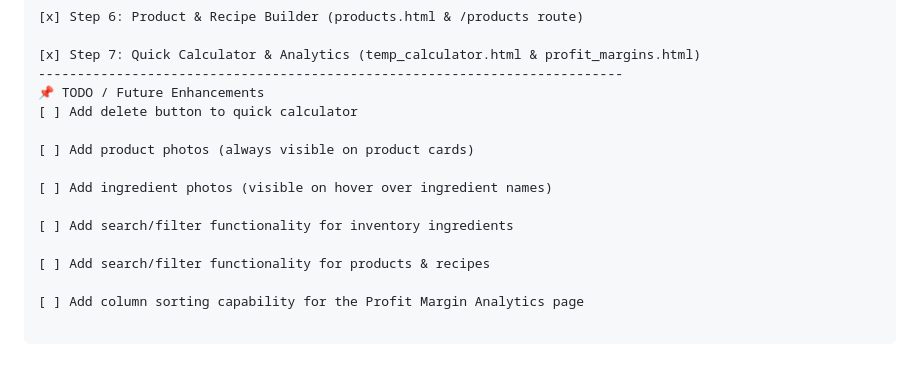
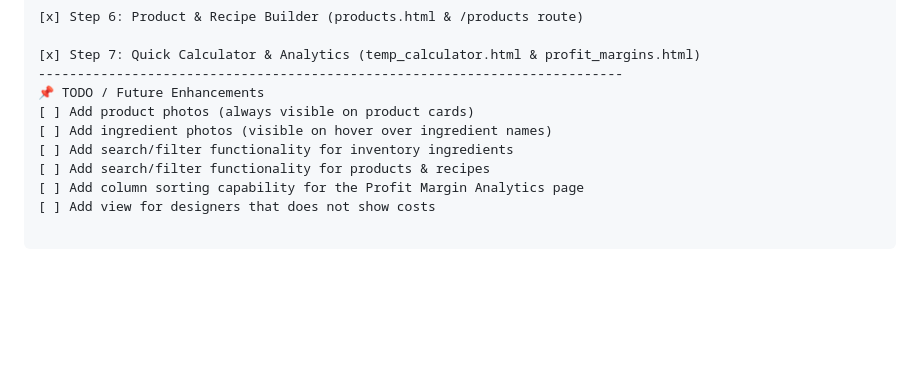
Before and after one commit to allenrrob/floral-recipe-app-2, a Markdown page: README.md, the part around the change. Rendered like a GitHub page; blank space fills up the shorter version.

```diff
--- a/README.md
+++ b/README.md
@@ -89,14 +89,9 @@ The application relies on six core relational models connected through foreign k
 [x] Step 7: Quick Calculator & Analytics (temp_calculator.html & profit_margins.html)
 ---------------------------------------------------------------------------
 📌 TODO / Future Enhancements
-[ ] Add delete button to quick calculator
-
 [ ] Add product photos (always visible on product cards)
-
 [ ] Add ingredient photos (visible on hover over ingredient names)
-
 [ ] Add search/filter functionality for inventory ingredients
-
 [ ] Add search/filter functionality for products & recipes
-
 [ ] Add column sorting capability for the Profit Margin Analytics page
+[ ] Add view for designers that does not show costs
```
